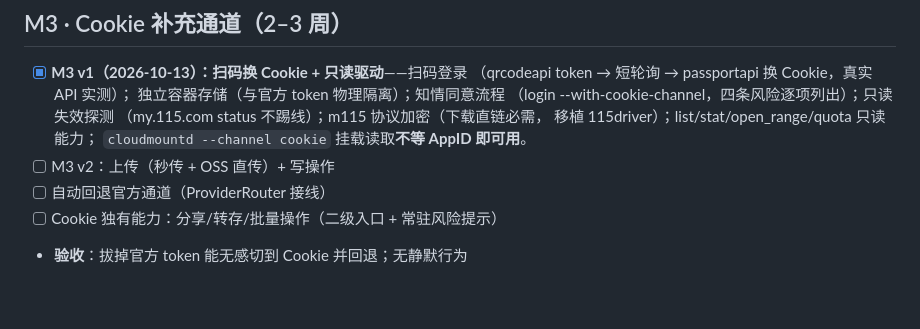
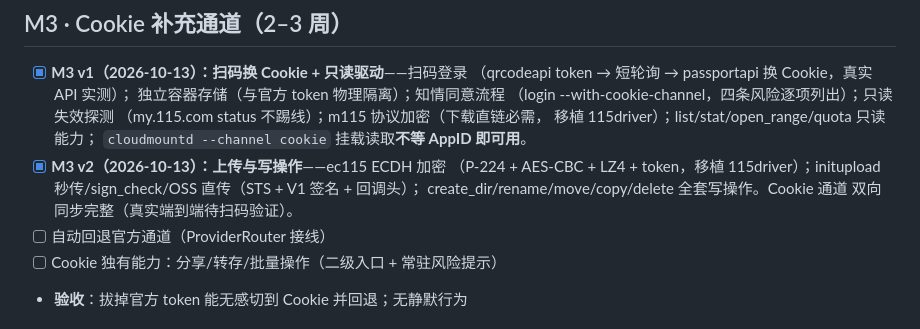
Before and after one commit to Tintac-CN/cloudmount, a Markdown page: docs/ROADMAP.md, the part around the change. Drawn GitHub-style; blank space fills up the shorter version.

Commit message:
docs(roadmap): M3 v2 完成标记

```diff
--- a/docs/ROADMAP.md
+++ b/docs/ROADMAP.md
@@ -142,7 +142,11 @@
       （my.115.com status 不踢线）；m115 协议加密（下载直链必需，
       移植 115driver）；list/stat/open_range/quota 只读能力；
       `cloudmountd --channel cookie` 挂载读取**不等 AppID 即可用**。
-- [ ] M3 v2：上传（秒传 + OSS 直传）+ 写操作
+- [x] **M3 v2（2026-10-13）：上传与写操作**——ec115 ECDH 加密
+      （P-224 + AES-CBC + LZ4 + token，移植 115driver）；initupload
+      秒传/sign_check/OSS 直传（STS + V1 签名 + 回调头）；
+      create_dir/rename/move/copy/delete 全套写操作。Cookie 通道
+      双向同步完整（真实端到端待扫码验证）。
 - [ ] 自动回退官方通道（ProviderRouter 接线）
 - [ ] Cookie 独有能力：分享/转存/批量操作（二级入口 + 常驻风险提示）
 - **验收**：拔掉官方 token 能无感切到 Cookie 并回退；无静默行为
```
